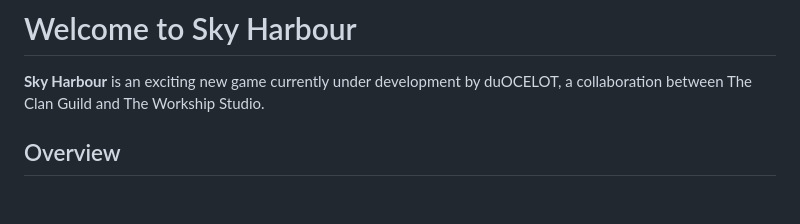
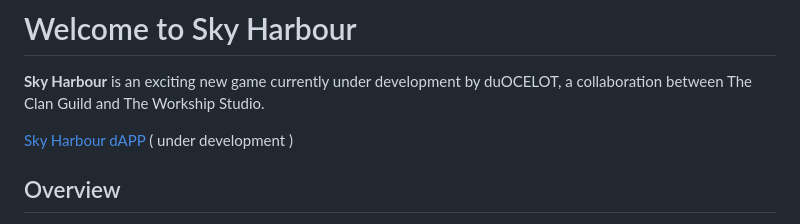
Before and after one commit to duOCELOT/skyharbour, a Markdown page: README.md, the part around one of its changes. Drawn GitHub-style; blank space fills up the shorter version.

```diff
--- a/README.md
+++ b/README.md
@@ -1,6 +1,9 @@
 # Welcome to Sky Harbour
 
 **Sky Harbour** is an exciting new game currently under development by duOCELOT, a collaboration between The Clan Guild and The Workship Studio.
+
+[Sky Harbour dAPP](https://duocelot.github.io/skyharbour/
+) ( under development )
 
 ## Overview
 
```
Also changed, not shown: other parts of README.md (+14 -14 lines).
